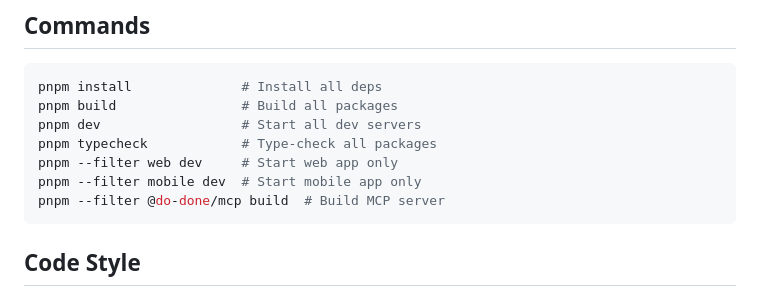
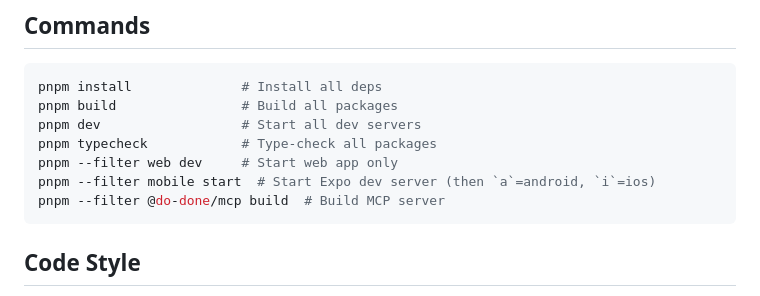
Before and after one commit to byebrianwong/do-done, a Markdown page: CLAUDE.md, the part around the change. Rendered like a GitHub page.

Commit message:
docs(claude.md): fix mobile dev command (it's `start`, not `dev`)
apps/mobile/package.json scripts are start/android/ios/web — there's no
`dev` script. The CLAUDE.md said `pnpm --filter mobile dev` which fails
with ERR_PNPM_RECURSIVE_RUN_NO_SCRIPT.

Updated to the actual command + a hint about Expo's interactive keys.

Co-Authored-By: Claude Opus 4.7 (1M context) <noreply@anthropic.com>

````diff
--- a/CLAUDE.md
+++ b/CLAUDE.md
@@ -23,7 +23,7 @@ pnpm build                # Build all packages
 pnpm dev                  # Start all dev servers
 pnpm typecheck            # Type-check all packages
 pnpm --filter web dev     # Start web app only
-pnpm --filter mobile dev  # Start mobile app only
+pnpm --filter mobile start  # Start Expo dev server (then `a`=android, `i`=ios)
 pnpm --filter @do-done/mcp build  # Build MCP server
 ```
 
````
